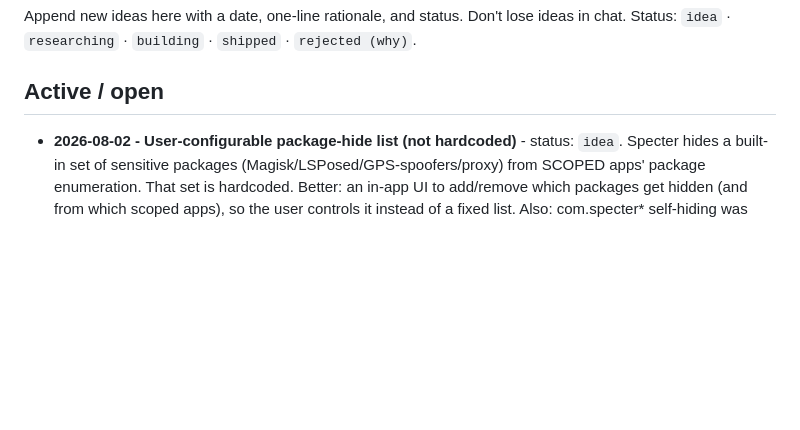
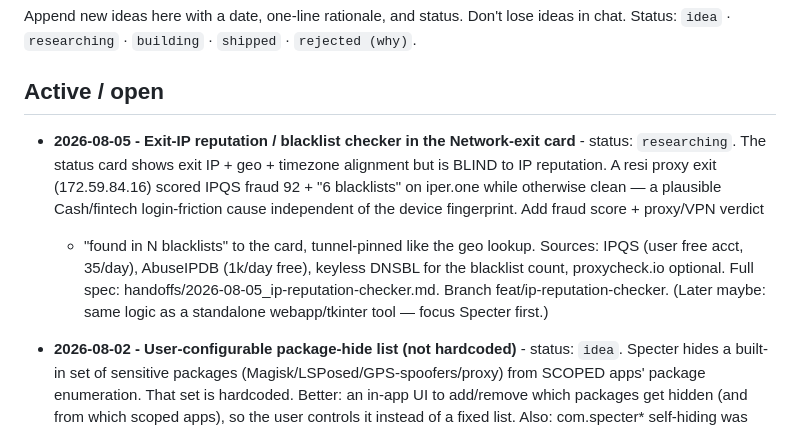
Before and after one commit to aaronvstory/specter, a Markdown page: docs/IDEAS.md, the part around the change. Rendered like a GitHub page; blank space fills up the shorter version.

```diff
--- a/docs/IDEAS.md
+++ b/docs/IDEAS.md
@@ -4,6 +4,15 @@ Append new ideas here with a date, one-line rationale, and status. Don't lose id
 Status: `idea` · `researching` · `building` · `shipped` · `rejected (why)`.
 
 ## Active / open
+
+- **2026-08-05 - Exit-IP reputation / blacklist checker in the Network-exit card** - status: `researching`.
+  The status card shows exit IP + geo + timezone alignment but is BLIND to IP reputation. A resi proxy exit
+  (172.59.84.16) scored IPQS fraud 92 + "6 blacklists" on iper.one while otherwise clean — a plausible
+  Cash/fintech login-friction cause independent of the device fingerprint. Add fraud score + proxy/VPN verdict
+  + "found in N blacklists" to the card, tunnel-pinned like the geo lookup. Sources: IPQS (user free acct,
+  35/day), AbuseIPDB (1k/day free), keyless DNSBL for the blacklist count, proxycheck.io optional. Full spec:
+  handoffs/2026-08-05_ip-reputation-checker.md. Branch feat/ip-reputation-checker. (Later maybe: same logic as
+  a standalone webapp/tkinter tool — focus Specter first.)
 
 - **2026-08-02 - User-configurable package-hide list (not hardcoded)** - status: `idea`. Specter hides a
   built-in set of sensitive packages (Magisk/LSPosed/GPS-spoofers/proxy) from SCOPED apps' package enumeration.
```
Also changed, not shown: handoffs/2026-08-05_ip-reputation-checker.md (added, +130 -0 lines).
